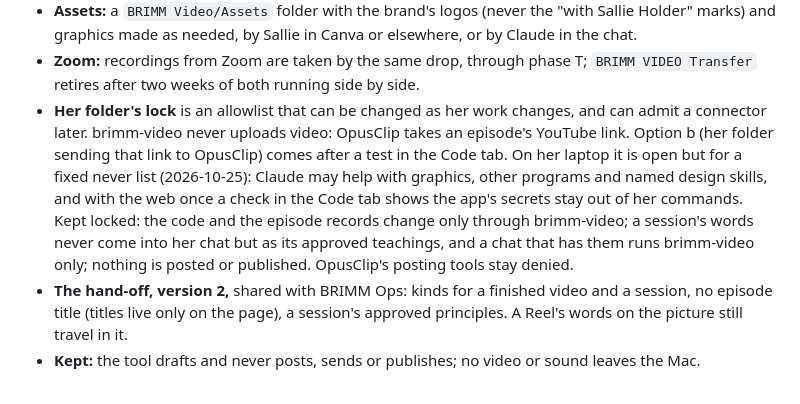
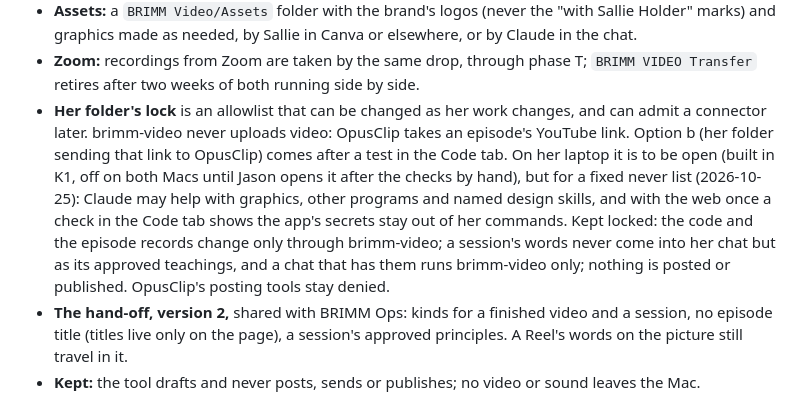
Before and after one commit to jogden12/brimm-video-studio, a Markdown page: docs/requirements.md, the part around the change. GitHub-like rendering.

Commit message:
Lock K1, whole-branch review: the requirements say her laptop's lock is to be open, not that it is (I3)
Co-Authored-By: Claude Sonnet 5.5 <noreply@anthropic.com>

```diff
--- a/docs/requirements.md
+++ b/docs/requirements.md
@@ -43,7 +43,7 @@ What brimm-video must do, as Jason decided it on 2026-10-22. The design says how
 - **Times in the chat** are on the rough cut's timeline, then on the newest version's. "Show me the transcript" shows the rough cut's transcript with its times.
 - **Assets:** a `BRIMM Video/Assets` folder with the brand's logos (never the "with Sallie Holder" marks) and graphics made as needed, by Sallie in Canva or elsewhere, or by Claude in the chat.
 - **Zoom:** recordings from Zoom are taken by the same drop, through phase T; `BRIMM VIDEO Transfer` retires after two weeks of both running side by side.
-- **Her folder's lock** is an allowlist that can be changed as her work changes, and can admit a connector later. brimm-video never uploads video: OpusClip takes an episode's YouTube link. Option b (her folder sending that link to OpusClip) comes after a test in the Code tab. On her laptop it is open but for a fixed never list (2026-10-25): Claude may help with graphics, other programs and named design skills, and with the web once a check in the Code tab shows the app's secrets stay out of her commands. Kept locked: the code and the episode records change only through brimm-video; a session's words never come into her chat but as its approved teachings, and a chat that has them runs brimm-video only; nothing is posted or published. OpusClip's posting tools stay denied.
+- **Her folder's lock** is an allowlist that can be changed as her work changes, and can admit a connector later. brimm-video never uploads video: OpusClip takes an episode's YouTube link. Option b (her folder sending that link to OpusClip) comes after a test in the Code tab. On her laptop it is to be open (built in K1, off on both Macs until Jason opens it after the checks by hand), but for a fixed never list (2026-10-25): Claude may help with graphics, other programs and named design skills, and with the web once a check in the Code tab shows the app's secrets stay out of her commands. Kept locked: the code and the episode records change only through brimm-video; a session's words never come into her chat but as its approved teachings, and a chat that has them runs brimm-video only; nothing is posted or published. OpusClip's posting tools stay denied.
 - **The hand-off, version 2,** shared with BRIMM Ops: kinds for a finished video and a session, no episode title (titles live only on the page), a session's approved principles. A Reel's words on the picture still travel in it.
 - **Kept:** the tool drafts and never posts, sends or publishes; no video or sound leaves the Mac.
 
```
